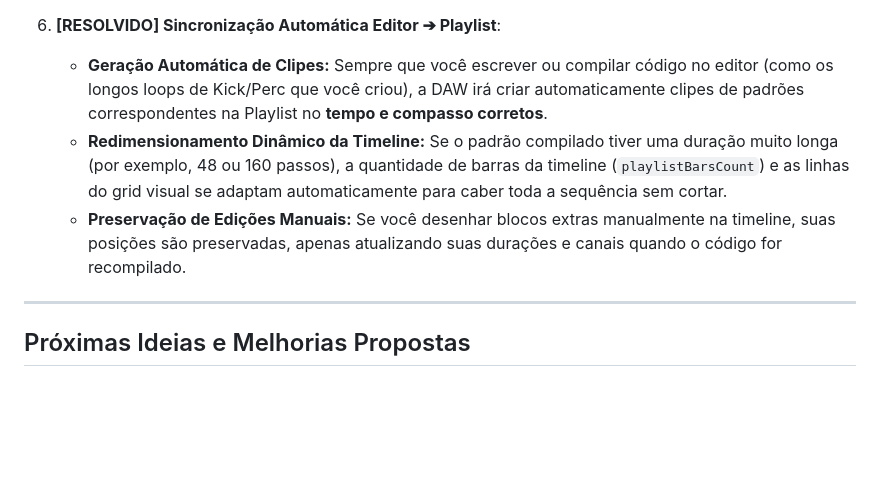
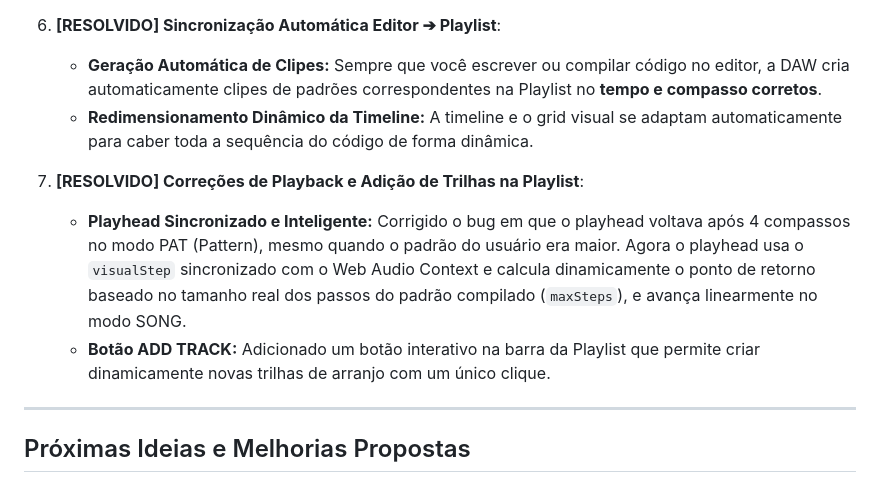
Before and after one commit to Ezequiel-Git/ProjetoDaw, a Markdown page: plan.md, the part around the change. Rendered like a GitHub page; blank space fills up the shorter version.

Commit message:
docs: update plan.md with playhead fix and Add Track button details

```diff
--- a/plan.md
+++ b/plan.md
@@ -30,9 +30,12 @@ Este plano detalha o estado atual da DAW customizada contida no arquivo [index.h
    - **Ações de Projeto (Save/Load/Export):** CSS limpo com as classes `.btn-save`, `.btn-load`, `.btn-export` contendo sombras e reflexos modernos.
 
 6. **[RESOLVIDO] Sincronização Automática Editor ➔ Playlist**:
-   - **Geração Automática de Clipes:** Sempre que você escrever ou compilar código no editor (como os longos loops de Kick/Perc que você criou), a DAW irá criar automaticamente clipes de padrões correspondentes na Playlist no **tempo e compasso corretos**.
-   - **Redimensionamento Dinâmico da Timeline:** Se o padrão compilado tiver uma duração muito longa (por exemplo, 48 ou 160 passos), a quantidade de barras da timeline (`playlistBarsCount`) e as linhas do grid visual se adaptam automaticamente para caber toda a sequência sem cortar.
-   - **Preservação de Edições Manuais:** Se você desenhar blocos extras manualmente na timeline, suas posições são preservadas, apenas atualizando suas durações e canais quando o código for recompilado.
+   - **Geração Automática de Clipes:** Sempre que você escrever ou compilar código no editor, a DAW cria automaticamente clipes de padrões correspondentes na Playlist no **tempo e compasso corretos**.
+   - **Redimensionamento Dinâmico da Timeline:** A timeline e o grid visual se adaptam automaticamente para caber toda a sequência do código de forma dinâmica.
+
+7. **[RESOLVIDO] Correções de Playback e Adição de Trilhas na Playlist**:
+   - **Playhead Sincronizado e Inteligente:** Corrigido o bug em que o playhead voltava após 4 compassos no modo PAT (Pattern), mesmo quando o padrão do usuário era maior. Agora o playhead usa o `visualStep` sincronizado com o Web Audio Context e calcula dinamicamente o ponto de retorno baseado no tamanho real dos passos do padrão compilado (`maxSteps`), e avança linearmente no modo SONG.
+   - **Botão ADD TRACK:** Adicionado um botão interativo na barra da Playlist que permite criar dinamicamente novas trilhas de arranjo com um único clique.
 
 ---
 
```
